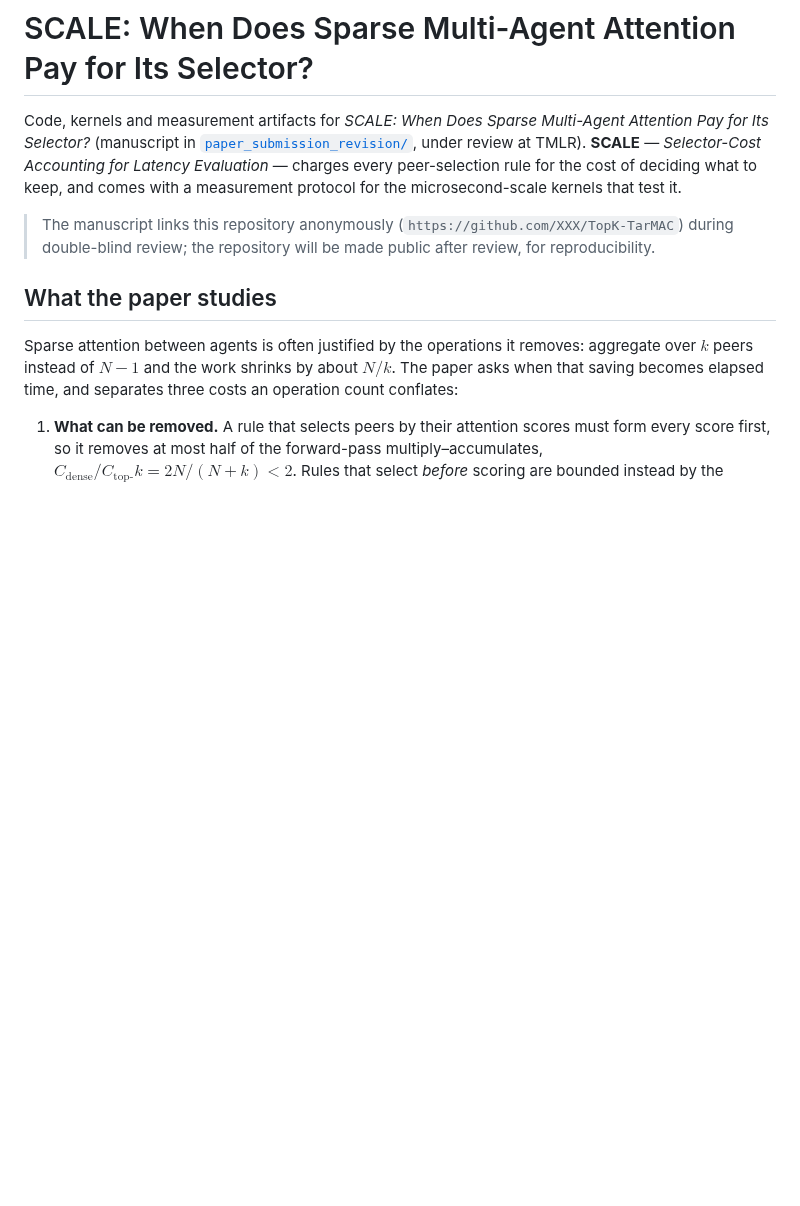
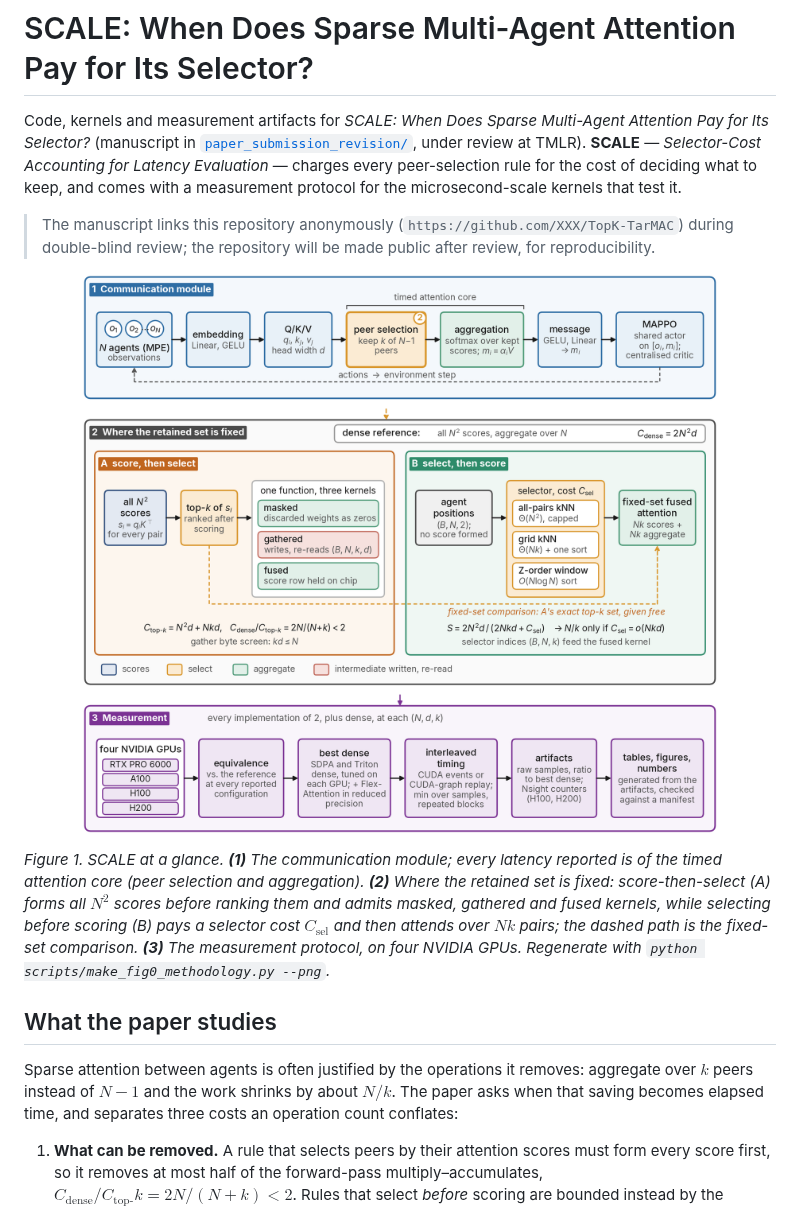
Before and after one commit to MHHamdan/TopK-TarMAC, a Markdown page: README.md, the part around the change. Drawn GitHub-style; pictures changed too: docs/fig0_methodology.png (added); blank space fills up the shorter version.

Commit message:
README: show Figure 1, exported to docs/fig0_methodology.png by make_fig0_methodology.py --png

```diff
--- a/README.md
+++ b/README.md
@@ -10,6 +10,19 @@ a measurement protocol for the microsecond-scale kernels that test it.
 > The manuscript links this repository anonymously
 > (`https://github.com/XXX/TopK-TarMAC`) during double-blind review; the
 > repository will be made public after review, for reproducibility.
+
+<p align="center">
+  <img src="docs/fig0_methodology.png" alt="Figure 1: SCALE at a glance" width="900">
+</p>
+
+*Figure 1. SCALE at a glance. **(1)** The communication module; every latency
+reported is of the timed attention core (peer selection and aggregation).
+**(2)** Where the retained set is fixed: score-then-select (A) forms all $N^2$
+scores before ranking them and admits masked, gathered and fused kernels, while
+selecting before scoring (B) pays a selector cost $C_\text{sel}$ and then
+attends over $Nk$ pairs; the dashed path is the fixed-set comparison.
+**(3)** The measurement protocol, on four NVIDIA GPUs. Regenerate with
+`python scripts/make_fig0_methodology.py --png`.*
 
 ## What the paper studies
 
```
Also changed, not shown: 1 other file.
